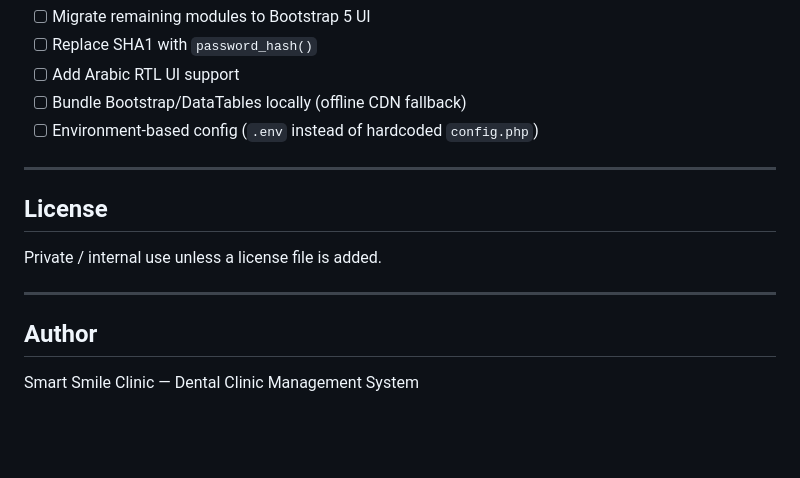
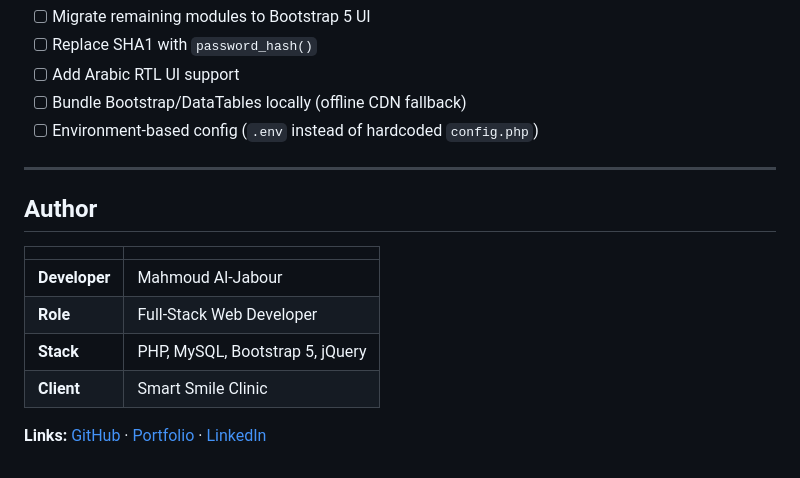
Before and after one commit to mahmoud-aljabour/Smart-Smile-Clinic, a Markdown page: README.md, the part around the change. Drawn GitHub-style; blank space fills up the shorter version.

Commit message:
Update README with developer details and remove license
Removed license section and added developer information.

```diff
--- a/README.md
+++ b/README.md
@@ -258,12 +258,13 @@ Toggle via the moon/sun icon in the navbar. Preference is stored in `localStorag
 
 ---
 
-## License
-
-Private / internal use unless a license file is added.
-
----
-
 ## Author
 
-Smart Smile Clinic — Dental Clinic Management System
+| | |
+|---|---|
+| **Developer** | Mahmoud Al-Jabour |
+| **Role** | Full-Stack Web Developer |
+| **Stack** | PHP, MySQL, Bootstrap 5, jQuery |
+| **Client** | Smart Smile Clinic |
+
+**Links:** [GitHub](https://github.com/mahmoud-aljabour) · [Portfolio](https://github.com/mahmoud-aljabour/portfolio) · [LinkedIn](https://www.linkedin.com/in/mahmoud-al-jabour/)
```
